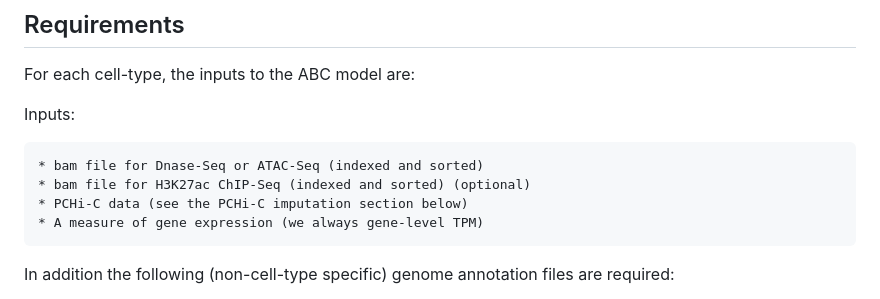
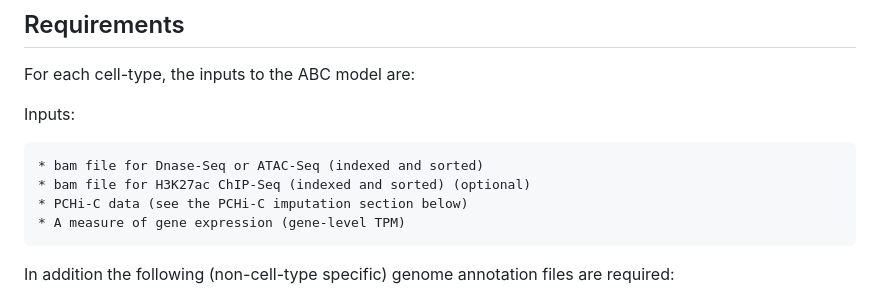
Before and after one commit to pavarte/PCHIC-ABC-Prediction, a Markdown page: README.md, the part around the change. Rendered like a GitHub page.

```diff
--- a/README.md
+++ b/README.md
@@ -21,7 +21,7 @@ Inputs:
  	* bam file for Dnase-Seq or ATAC-Seq (indexed and sorted)
  	* bam file for H3K27ac ChIP-Seq (indexed and sorted) (optional)
  	* PCHi-C data (see the PCHi-C imputation section below)
- 	* A measure of gene expression (we always gene-level TPM)
+ 	* A measure of gene expression (gene-level TPM)
 
 In addition the following (non-cell-type specific) genome annotation files are required:
 
```
